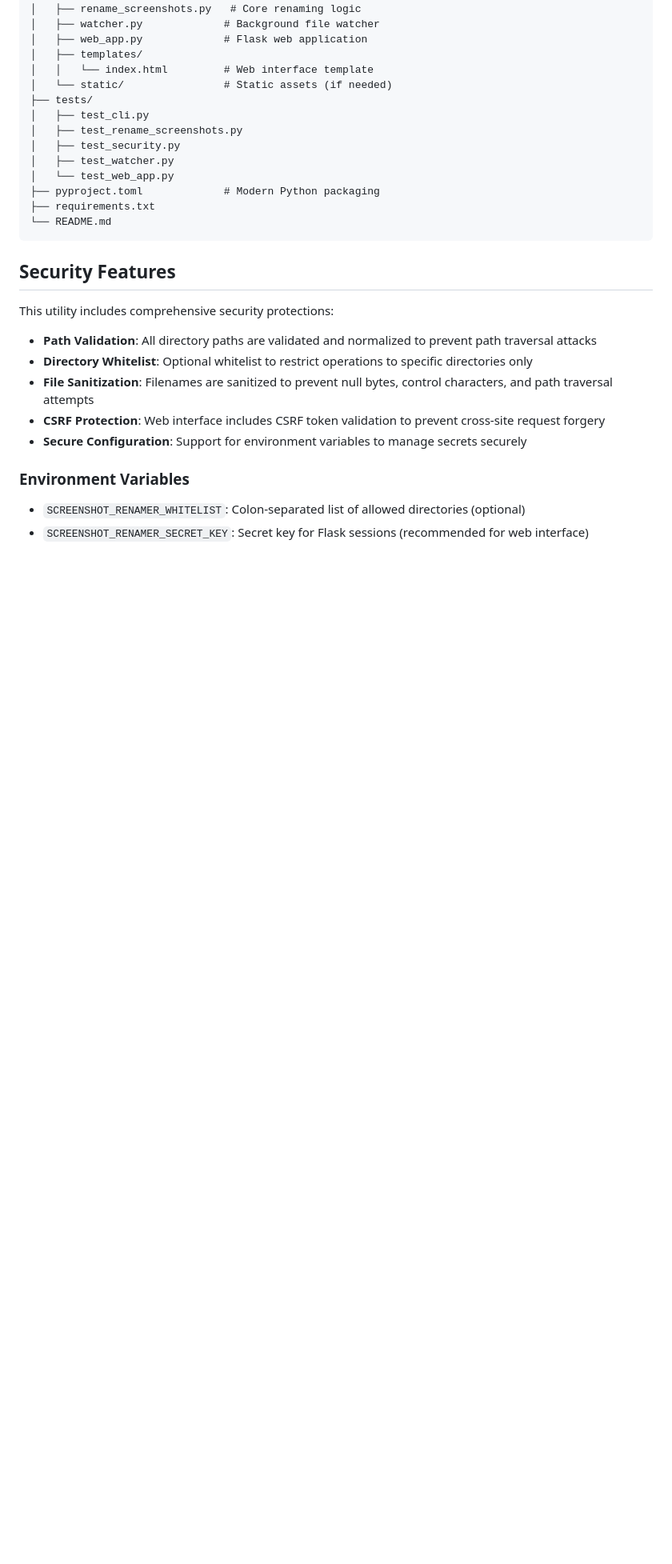
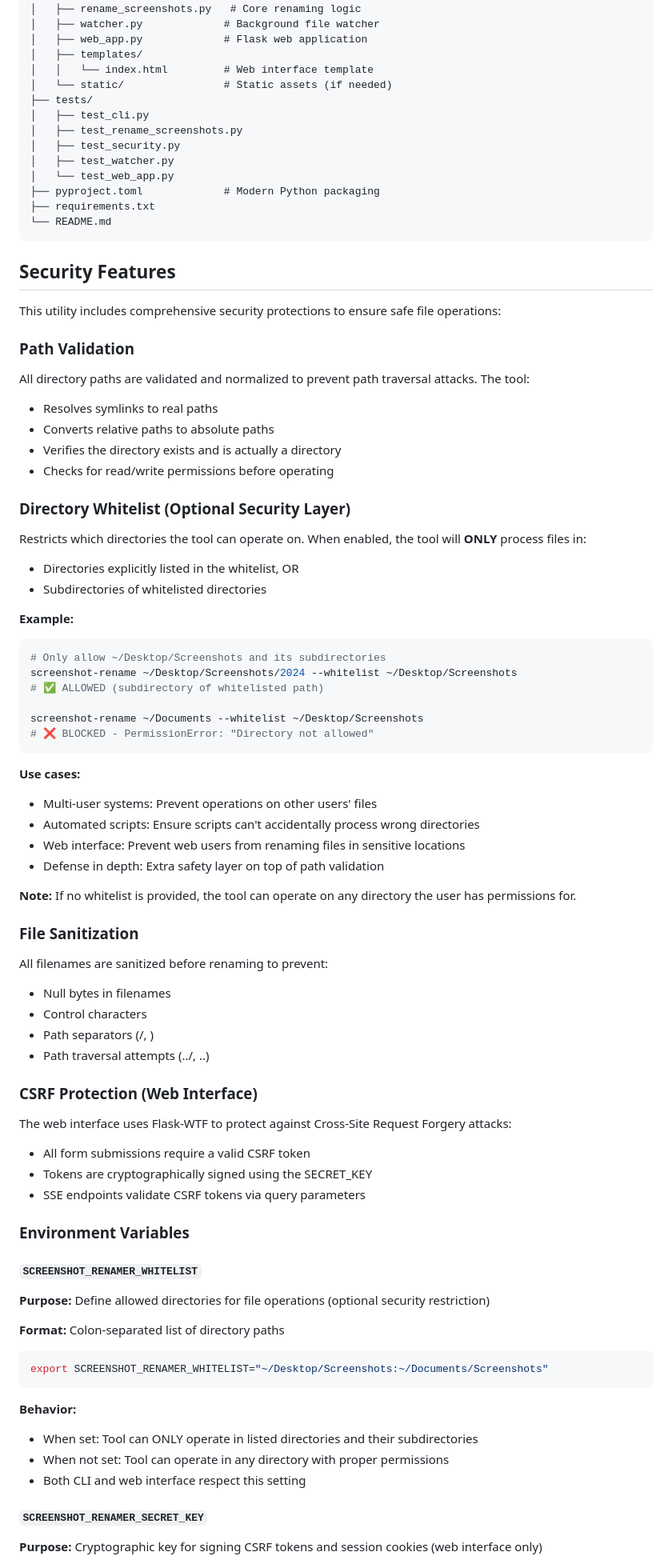
Before and after one commit to tpak/renamescreenshots, a Markdown page: README.md, the part around one of its changes. Shown at 80% size. Rendered like a GitHub page; blank space fills up the shorter version.

Commit message:
docs: improve security features documentation
Provide detailed explanations of whitelist and SECRET_KEY features:

Whitelist Feature:
- Clear explanation of what it does (restricts allowed directories)
- Concrete examples showing allowed vs blocked operations
- Use cases for multi-user systems, automation, web interface
- Behavior when whitelist is set vs not set

SECRET_KEY:
- Explain it's for cryptographic signing of CSRF tokens
- Differentiate development vs production behavior
- Show how to generate a secure key
- Include security warnings about keeping it secret

Both sections now include:
- Purpose statements
- Format specifications
- Behavioral descriptions
- Practical examples
- Security implications

🤖 Generated with [Claude Code](https://claude.com/claude-code)

Co-Authored-By: Claude Sonnet 4.5 <noreply@anthropic.com>

````diff
--- a/README.md
+++ b/README.md
@@ -224,15 +224,66 @@ renamescreenshots/
 
 ## Security Features
 
-This utility includes comprehensive security protections:
+This utility includes comprehensive security protections to ensure safe file operations:
 
-- **Path Validation**: All directory paths are validated and normalized to prevent path traversal attacks
-- **Directory Whitelist**: Optional whitelist to restrict operations to specific directories only
-- **File Sanitization**: Filenames are sanitized to prevent null bytes, control characters, and path traversal attempts
-- **CSRF Protection**: Web interface includes CSRF token validation to prevent cross-site request forgery
-- **Secure Configuration**: Support for environment variables to manage secrets securely
+### Path Validation
+All directory paths are validated and normalized to prevent path traversal attacks. The tool:
+- Resolves symlinks to real paths
+- Converts relative paths to absolute paths
+- Verifies the directory exists and is actually a directory
+- Checks for read/write permissions before operating
+
+### Directory Whitelist (Optional Security Layer)
+Restricts which directories the tool can operate on. When enabled, the tool will **ONLY** process files in:
+- Directories explicitly listed in the whitelist, OR
+- Subdirectories of whitelisted directories
+
+**Example:**
+```bash
+# Only allow ~/Desktop/Screenshots and its subdirectories
+screenshot-rename ~/Desktop/Screenshots/2024 --whitelist ~/Desktop/Screenshots
+# ✅ ALLOWED (subdirectory of whitelisted path)
+
+screenshot-rename ~/Documents --whitelist ~/Desktop/Screenshots
+# ❌ BLOCKED - PermissionError: "Directory not allowed"
+```
+
+**Use cases:**
+- Multi-user systems: Prevent operations on other users' files
+- Automated scripts: Ensure scripts can't accidentally process wrong directories
+- Web interface: Prevent web users from renaming files in sensitive locations
+- Defense in depth: Extra safety layer on top of path validation
+
+**Note:** If no whitelist is provided, the tool can operate on any directory the user has permissions for.
+
+### File Sanitization
+All filenames are sanitized before renaming to prevent:
+- Null bytes in filenames
+- Control characters
+- Path separators (/, \)
+- Path traversal attempts (../, ..\)
+
+### CSRF Protection (Web Interface)
+The web interface uses Flask-WTF to protect against Cross-Site Request Forgery attacks:
+- All form submissions require a valid CSRF token
+- Tokens are cryptographically signed using the SECRET_KEY
+- SSE endpoints validate CSRF tokens via query parameters
 
 ### Environment Variables
 
-- `SCREENSHOT_RENAMER_WHITELIST`: Colon-separated list of allowed directories (optional)
-- `SCREENSHOT_RENAMER_SECRET_KEY`: Secret key for Flask sessions (recommended for web interface)
+#### `SCREENSHOT_RENAMER_WHITELIST`
+**Purpose:** Define allowed directories for file operations (optional security restriction)
+
+**Format:** Colon-separated list of directory paths
+```bash
+export SCREENSHOT_RENAMER_WHITELIST="~/Desktop/Screenshots:~/Documents/Screenshots"
+```
+
+**Behavior:**
+- When set: Tool can ONLY operate in listed directories and their subdirectories
+- When not set: Tool can operate in any directory with proper permissions
+- Both CLI and web interface respect this setting
+
+#### `SCREENSHOT_RENAMER_SECRET_KEY`
+**Purpose:** Cryptographic key for signing CSRF tokens and session cookies (web interface only)
+
````
Also changed, not shown: other parts of README.md (+19 -0 lines).
